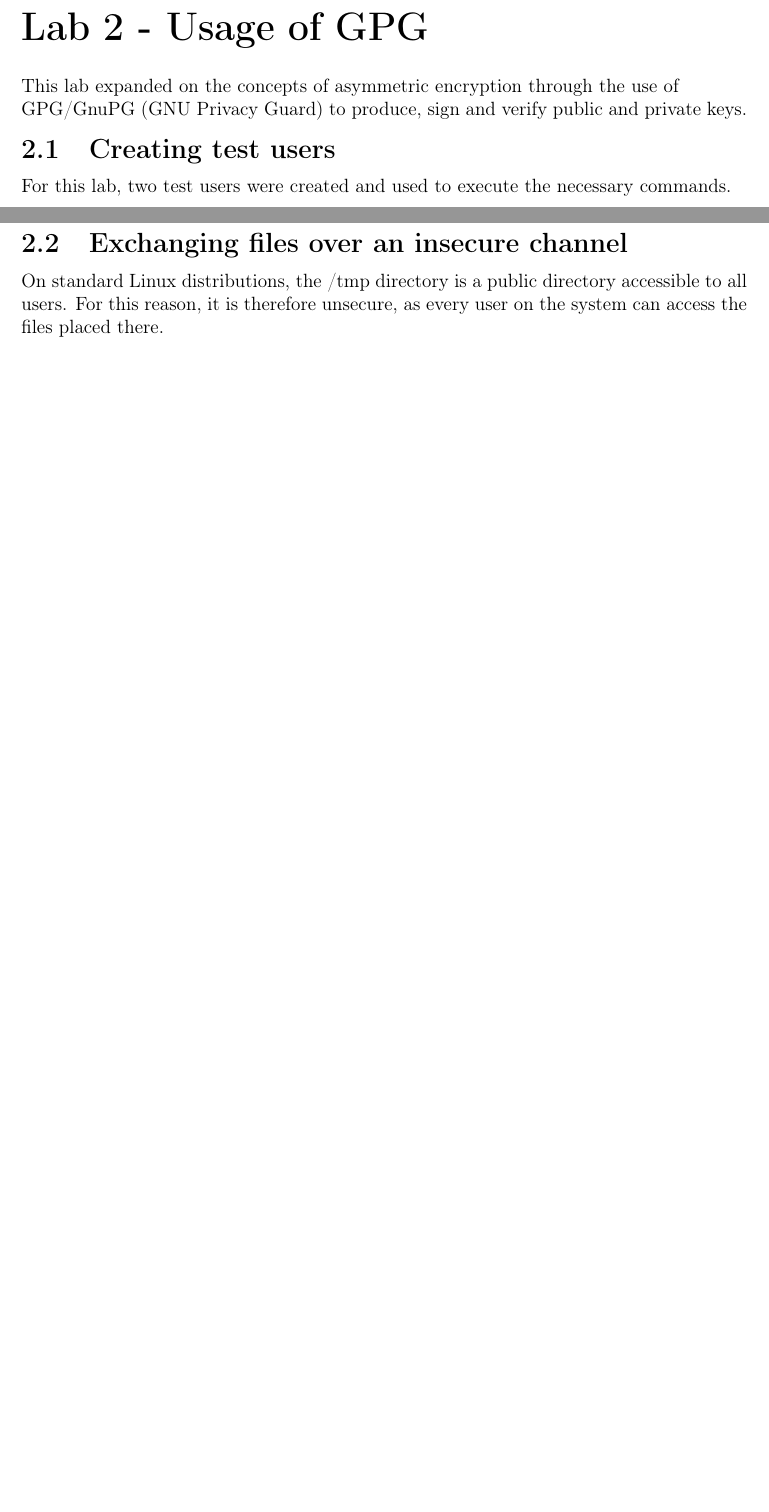
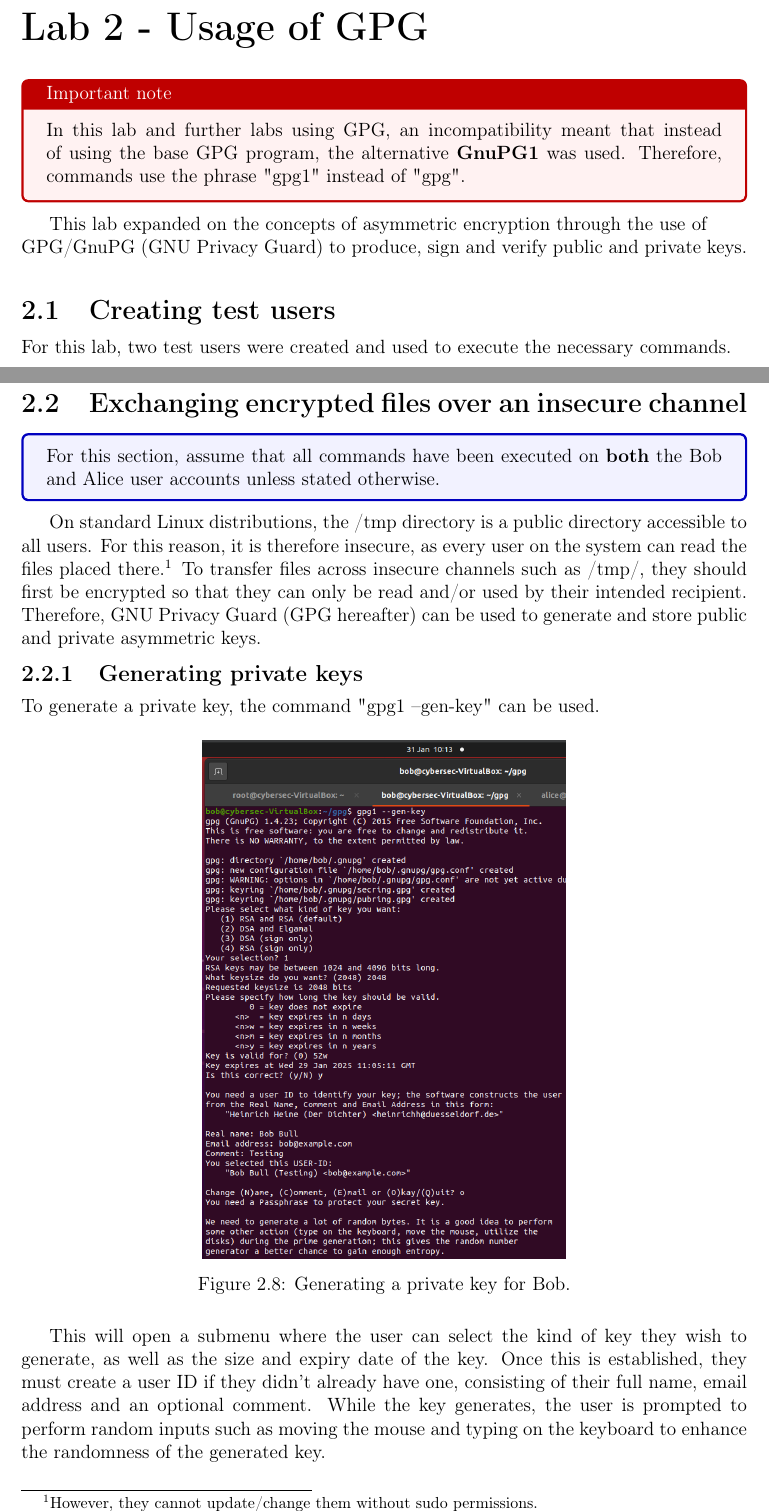
Before and after one commit to LewGoesB00M/CMP5329, a LaTeX document (CMP5329 Logbook.tex, which reads lab2.tex): two parts of pages 13 and 16 of 20, joined at a grey line, cut so that both start at the same text, the shorter picture padded with empty space. Compiled offline with pdfLaTeX.

Commit message:
Lab2 progress & notes for 3

```diff
--- a/CMP5329 Logbook.tex
+++ b/CMP5329 Logbook.tex
@@ -74,6 +74,8 @@
 \usepackage{calc}
 \pagestyle{fancy}
 
+\usepackage{tcolorbox}
+
 \setlength\headheight{37pt}
 
 \renewcommand{\chaptermark}[1]{%
--- a/lab2.tex
+++ b/lab2.tex
@@ -1,5 +1,11 @@
+\begin{tcolorbox}[colback=red!5!white,colframe=red!75!black,title=Important note]
+    In this lab and further labs using GPG, an incompatibility meant that instead
+    of using the base GPG program, the alternative \textbf{GnuPG1} was used.
+    Therefore, commands use the phrase "gpg1" instead of "gpg".
+\end{tcolorbox}
+
 This lab expanded on the concepts of asymmetric encryption through the use of\newline
-GPG/GnuPG (GNU Privacy Guard) to produce, sign and verify public and private keys.
+GPG/GnuPG (GNU Privacy Guard) to produce, sign and verify public and private keys.\\
 
 \section{Creating test users}\label{sec:testUsers}
 For this lab, two test users were created and used to execute the necessary commands.
@@ -76,6 +82,32 @@ and then the password of the given account.
 
 \pagebreak
 
-\section{Exchanging files over an insecure channel}\label{sec:tmpExchange}
+\section{Exchanging encrypted files over an insecure channel}\label{sec:tmpExchange}
+\begin{tcolorbox}[colback=blue!5!white,colframe=blue!75!black]
+    For this section, assume that all commands have been executed on \textbf{both} the Bob and Alice
+    user accounts unless stated otherwise.
+\end{tcolorbox}
 On standard Linux distributions, the /tmp directory is a public directory accessible to all users.
-For this reason, it is therefore unsecure, as every user on the system can access the files placed there.
+For this reason, it is therefore insecure, as every user on the system can read the files placed there.\footnote{However, they cannot update/change them without sudo permissions.}
+To transfer files across insecure channels such as /tmp/, they should first be encrypted so that
+they can only be read and/or used by their intended recipient.
+Therefore, GNU Privacy Guard (GPG hereafter) can be used to generate and store public
+and private asymmetric keys.
+
+\subsection{Generating private keys}
+
+To generate a private key, the command "gpg1 --gen-key" can be used.
+
+\begin{figure}[H]
+    \centering
+    \includegraphics[width=.5\linewidth]{lab2/9}
+    \caption{Generating a private key for Bob.}
+    \label{fig:GPGgen}
+\end{figure}
+
+This will open a submenu where the user can select the kind of key they wish to generate,
+as well as the size and expiry date of the key.
+Once this is established, they must create a user ID if they didn't already have one,
+consisting of their full name, email address and an optional comment.
+While the key generates, the user is prompted to perform random inputs such as moving the mouse
+and typing on the keyboard to enhance the randomness of the generated key.
```
Also changed, not shown: ! NOTE.txt (+16 -3 lines), lab1.tex (+1 -1 lines), out/CMP5329 Logbook.pdf, 1 other file.
